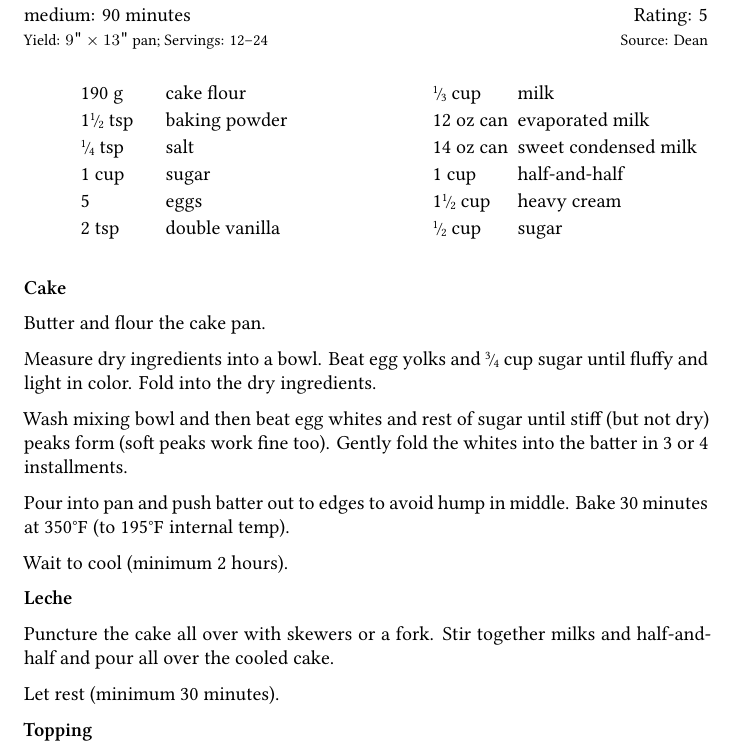
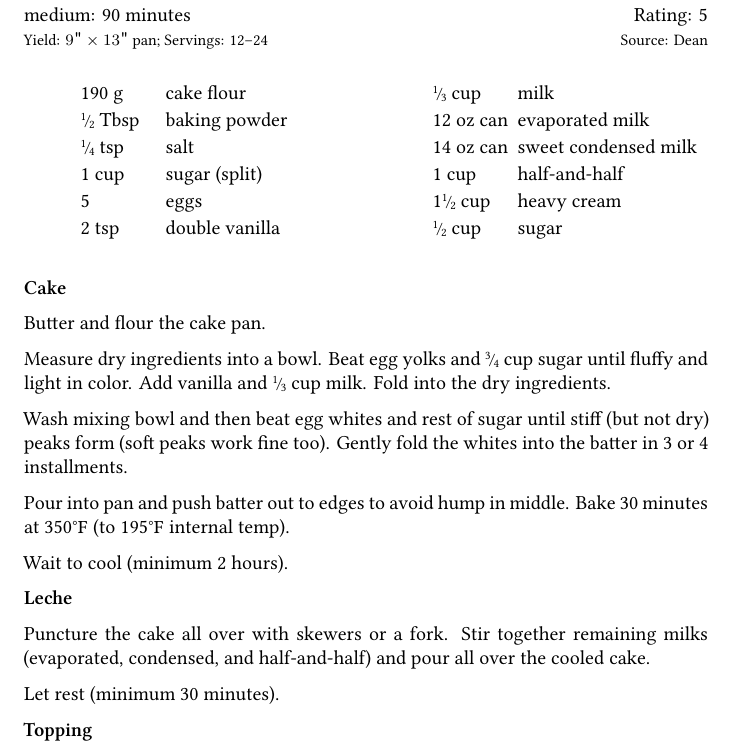
Before and after one commit to duelafn/Cookbook, a LaTeX book (Cookbook.tex, which reads recipes/tres-leche-cake.tex): part of page 50 of 124, cut so that both start at the same text. Compiled offline with XeLaTeX.

Commit message:
bug: tres-leche-cake failed to mention milk in batter

```diff
--- a/recipes/tres-leche-cake.tex
+++ b/recipes/tres-leche-cake.tex
@@ -13,9 +13,9 @@
 
   \begin{ingredients2}
     190 \g & cake flour\\
-    1\half \t & baking powder\\
+    \half \T & baking powder\\
     \quarter \t & salt\\
-    1 \c & sugar\\
+    1 \c & sugar (split)\\
     5 & eggs\\
     2 \t & double vanilla\\
     \third \c & milk\\
@@ -29,21 +29,22 @@
   \section{Cake}
   Butter and flour the cake pan.
 
-  Measure dry ingredients into a bowl. Beat egg yolks and \threefourth~\c
-  sugar until fluffy and light in color. Fold into the dry ingredients.
+  Measure dry ingredients into a bowl. Beat egg yolks and \threefourth~\c sugar until
+  fluffy and light in color. Add vanilla and \third~\c~milk. Fold into the dry
+  ingredients.
 
-  Wash mixing bowl and then beat egg whites and rest of sugar until stiff
-  (but not dry) peaks form (soft peaks work fine too). Gently fold the
-  whites into the batter in 3 or 4 installments.
+  Wash mixing bowl and then beat egg whites and rest of sugar until stiff (but not
+  dry) peaks form (soft peaks work fine too). Gently fold the whites into the batter
+  in 3 or 4 installments.
 
-  Pour into pan and push batter out to edges to avoid hump in middle. Bake
-  30 minutes at \tempF[195]{350}.
+  Pour into pan and push batter out to edges to avoid hump in middle. Bake 30 minutes
+  at \tempF[195]{350}.
 
   Wait to cool (minimum 2 hours).
 
   \section{Leche}
-  Puncture the cake all over with skewers or a fork. Stir together milks
-  and half-and-half and pour all over the cooled cake.
+  Puncture the cake all over with skewers or a fork. Stir together remaining milks
+  (evaporated, condensed, and half-and-half) and pour all over the cooled cake.
 
   Let rest (minimum 30 minutes).
 
```
